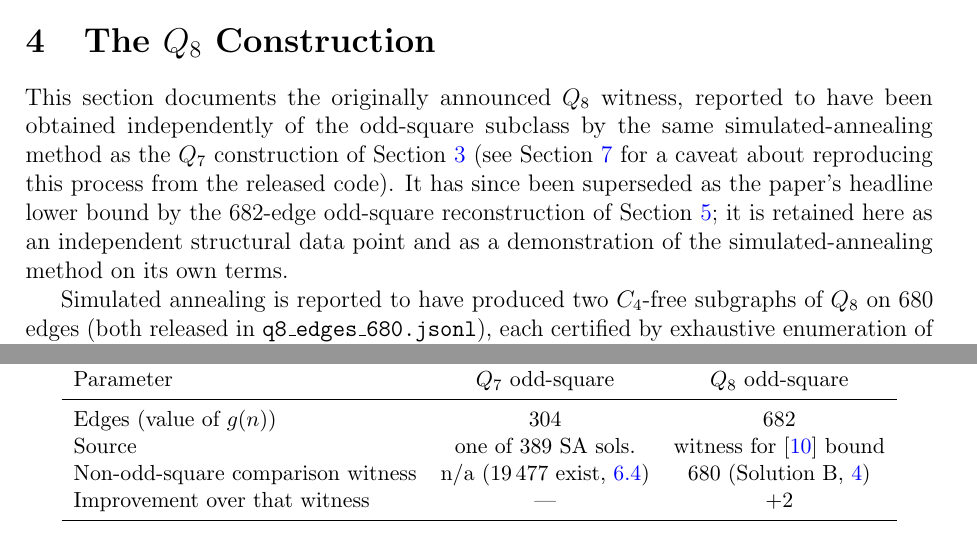
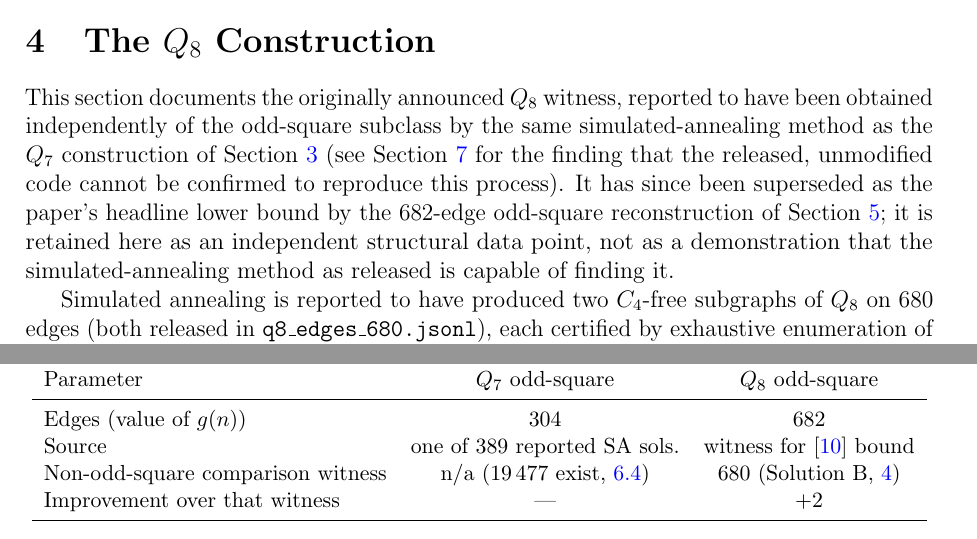
Before and after one commit to minamominamoto/c4free-hypercube, a LaTeX paper (c4free_hypercube_v5.tex): two parts of pages 6 and 13 of 21, joined at a grey line, cut so that both start at the same text. Compiled offline with pdfLaTeX.

Commit message:
Add files via upload

```diff
--- a/c4free_hypercube_v5.tex
+++ b/c4free_hypercube_v5.tex
@@ -349,12 +349,12 @@ all sharing the structural properties stated in Proposition~\ref{prop:rigid}.
 This section documents the originally announced $Q_8$ witness, reported to
 have been obtained independently of the odd-square subclass by the same
 simulated-annealing method as the $Q_7$ construction of Section~\ref{sec:q7}
-(see Section~\ref{sec:method} for a caveat about reproducing this
-process from the released code). It has since been
+(see Section~\ref{sec:method} for the finding that the released,
+unmodified code cannot be confirmed to reproduce this process). It has since been
 superseded as the paper's headline lower bound by the 682-edge odd-square
 reconstruction of Section~\ref{sec:oddsquare}; it is retained here as an
-independent structural data point and as a demonstration of the
-simulated-annealing method on its own terms.
+independent structural data point, not as a demonstration that the
+simulated-annealing method as released is capable of finding it.
 
 Simulated annealing is reported to have produced two $C_4$-free subgraphs of $Q_8$ on 680
 edges (both released in \texttt{q8\_edges\_680.jsonl}), each certified by
@@ -816,7 +816,7 @@ Sections \ref{sec:q7} and \ref{sec:q8}.
 Parameter & $Q_7$ odd-square & $Q_8$ odd-square\\
 \midrule
 Edges (value of $g(n)$) & 304 & 682\\
-Source & one of 389 SA sols. & witness for~\cite{MPR95} bound\\
+Source & one of 389 reported SA sols. & witness for~\cite{MPR95} bound\\
 Non-odd-square comparison witness & n/a (19\,477 exist,~\ref{sec:oddsquareaudit}) & 680 (Solution~B,~\ref{sec:q8})\\
 Improvement over that witness & --- & $+2$\\
 \bottomrule
```
Also changed, not shown: c4free_hypercube_v5.pdf.
